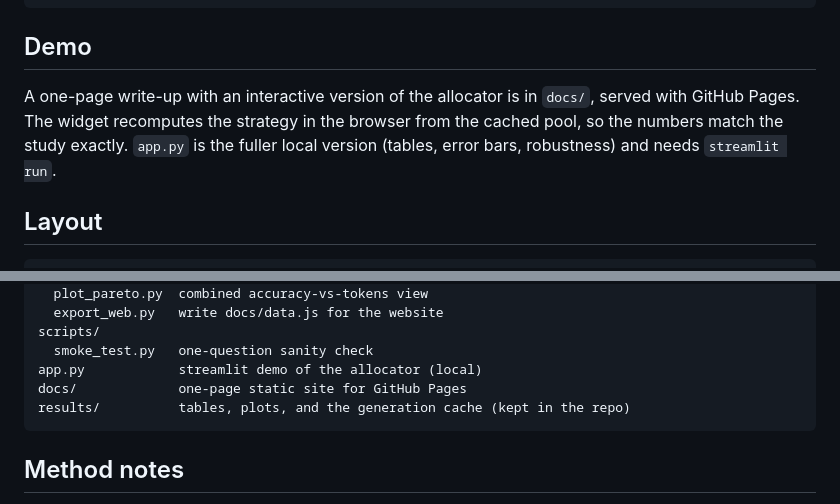
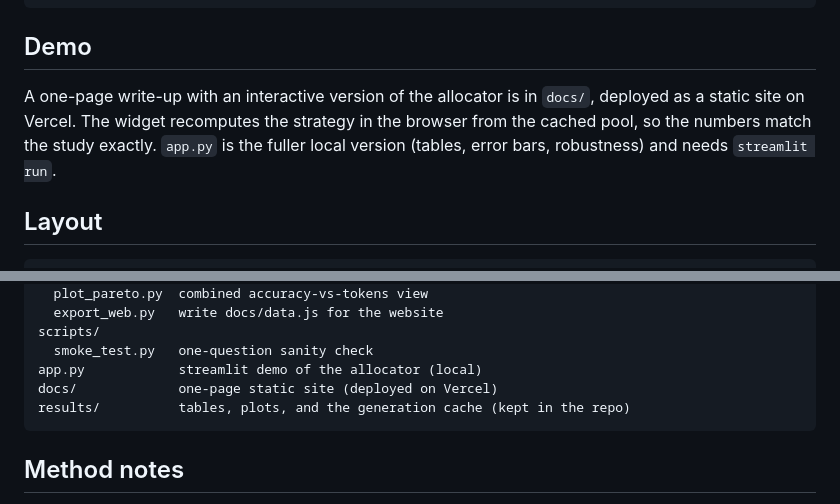
Before and after one commit to Parsa1ll/quorum, a Markdown page: README.md, 2 parts joined by grey strips. Rendered like a GitHub page.

````diff
--- a/README.md
+++ b/README.md
@@ -58,9 +58,9 @@ streamlit run app.py                              # interactive allocator demo (
 ## Demo
 
 A one-page write-up with an interactive version of the allocator is in `docs/`,
-served with GitHub Pages. The widget recomputes the strategy in the browser from
-the cached pool, so the numbers match the study exactly. `app.py` is the fuller
-local version (tables, error bars, robustness) and needs `streamlit run`.
+deployed as a static site on Vercel. The widget recomputes the strategy in the
+browser from the cached pool, so the numbers match the study exactly. `app.py` is
+the fuller local version (tables, error bars, robustness) and needs `streamlit run`.
 
 ## Layout
 
@@ -82,7 +82,7 @@ eval/
 scripts/
   smoke_test.py   one-question sanity check
 app.py            streamlit demo of the allocator (local)
-docs/             one-page static site for GitHub Pages
+docs/             one-page static site (deployed on Vercel)
 results/          tables, plots, and the generation cache (kept in the repo)
 ```
 
````
